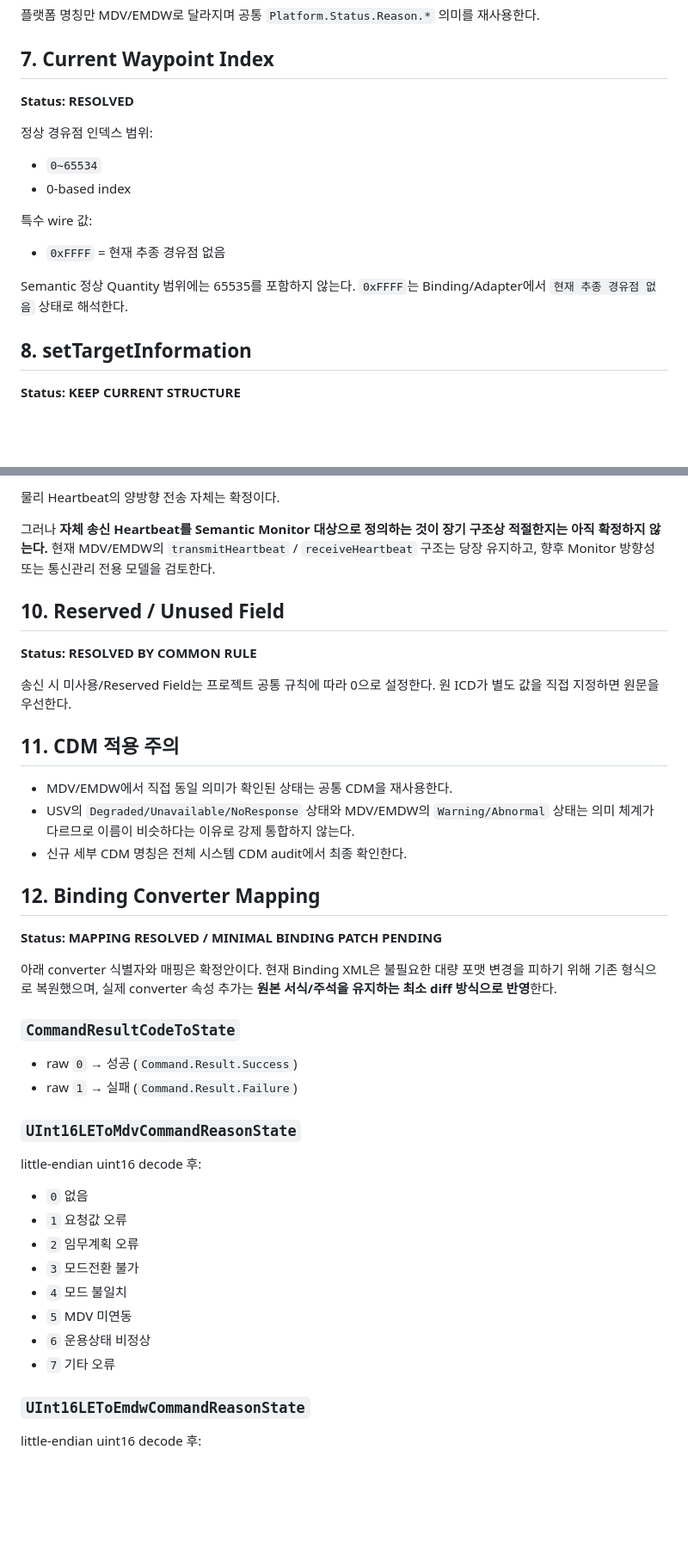
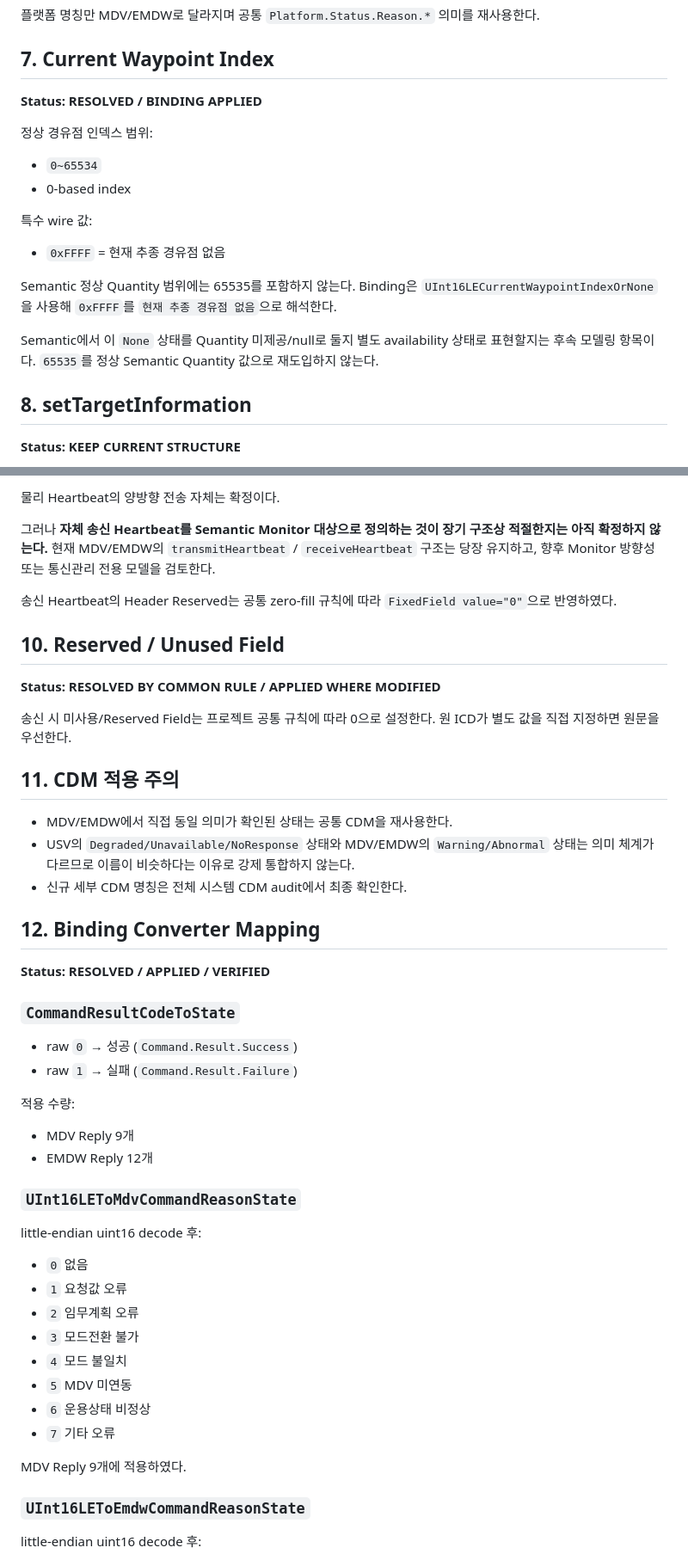
Before and after one commit to pepsimanpa/mcmc2, a Markdown page: ProtocolXml/Docs/MdvEmdwDesignDecisions_20260825.md, 2 parts joined by grey strips. Shown at 86% size. Drawn GitHub-style; blank space fills up the shorter version.

```diff
--- a/ProtocolXml/Docs/MdvEmdwDesignDecisions_20260825.md
+++ b/ProtocolXml/Docs/MdvEmdwDesignDecisions_20260825.md
@@ -102,7 +107,7 @@ MDV와 EMDW 원 ICD는 동일한 의미 구조를 사용한다.
 
 ## 7. Current Waypoint Index
 
-**Status: RESOLVED**
+**Status: RESOLVED / BINDING APPLIED**
 
 정상 경유점 인덱스 범위:
 - `0~65534`
@@ -111,7 +116,9 @@ MDV와 EMDW 원 ICD는 동일한 의미 구조를 사용한다.
 특수 wire 값:
 - `0xFFFF` = 현재 추종 경유점 없음
 
-Semantic 정상 Quantity 범위에는 65535를 포함하지 않는다. `0xFFFF`는 Binding/Adapter에서 `현재 추종 경유점 없음` 상태로 해석한다.
+Semantic 정상 Quantity 범위에는 65535를 포함하지 않는다. Binding은 `UInt16LECurrentWaypointIndexOrNone`을 사용해 `0xFFFF`를 `현재 추종 경유점 없음`으로 해석한다.
+
+Semantic에서 이 `None` 상태를 Quantity 미제공/null로 둘지 별도 availability 상태로 표현할지는 후속 모델링 항목이다. `65535`를 정상 Semantic Quantity 값으로 재도입하지 않는다.
 
 ## 8. setTargetInformation
 
@@ -139,9 +146,11 @@ Semantic Target을 별도로 강제하지 않는다.
 그러나 **자체 송신 Heartbeat를 Semantic Monitor 대상으로 정의하는 것이 장기 구조상 적절한지는 아직 확정하지 않는다.**
 현재 MDV/EMDW의 `transmitHeartbeat` / `receiveHeartbeat` 구조는 당장 유지하고, 향후 Monitor 방향성 또는 통신관리 전용 모델을 검토한다.
 
+송신 Heartbeat의 Header Reserved는 공통 zero-fill 규칙에 따라 `FixedField value="0"`으로 반영하였다.
+
 ## 10. Reserved / Unused Field
 
-**Status: RESOLVED BY COMMON RULE**
+**Status: RESOLVED BY COMMON RULE / APPLIED WHERE MODIFIED**
 
 송신 시 미사용/Reserved Field는 프로젝트 공통 규칙에 따라 0으로 설정한다.
 원 ICD가 별도 값을 직접 지정하면 원문을 우선한다.
@@ -154,13 +163,15 @@ Semantic Target을 별도로 강제하지 않는다.
 
 ## 12. Binding Converter Mapping
 
-**Status: MAPPING RESOLVED / MINIMAL BINDING PATCH PENDING**
-
-아래 converter 식별자와 매핑은 확정안이다. 현재 Binding XML은 불필요한 대량 포맷 변경을 피하기 위해 기존 형식으로 복원했으며, 실제 converter 속성 추가는 **원본 서식/주석을 유지하는 최소 diff 방식으로 반영**한다.
+**Status: RESOLVED / APPLIED / VERIFIED**
 
 ### `CommandResultCodeToState`
 - raw `0` → 성공 (`Command.Result.Success`)
 - raw `1` → 실패 (`Command.Result.Failure`)
+
+적용 수량:
+- MDV Reply 9개
+- EMDW Reply 12개
 
 ### `UInt16LEToMdvCommandReasonState`
 little-endian uint16 decode 후:
@@ -172,6 +183,8 @@ little-endian uint16 decode 후:
 - `5` MDV 미연동
 - `6` 운용상태 비정상
 - `7` 기타 오류
+
+MDV Reply 9개에 적용하였다.
 
 ### `UInt16LEToEmdwCommandReasonState`
 little-endian uint16 decode 후:
```
Also changed, not shown: other parts of ProtocolXml/Docs/MdvEmdwDesignDecisions_20260825.md (+34 -16 lines).
